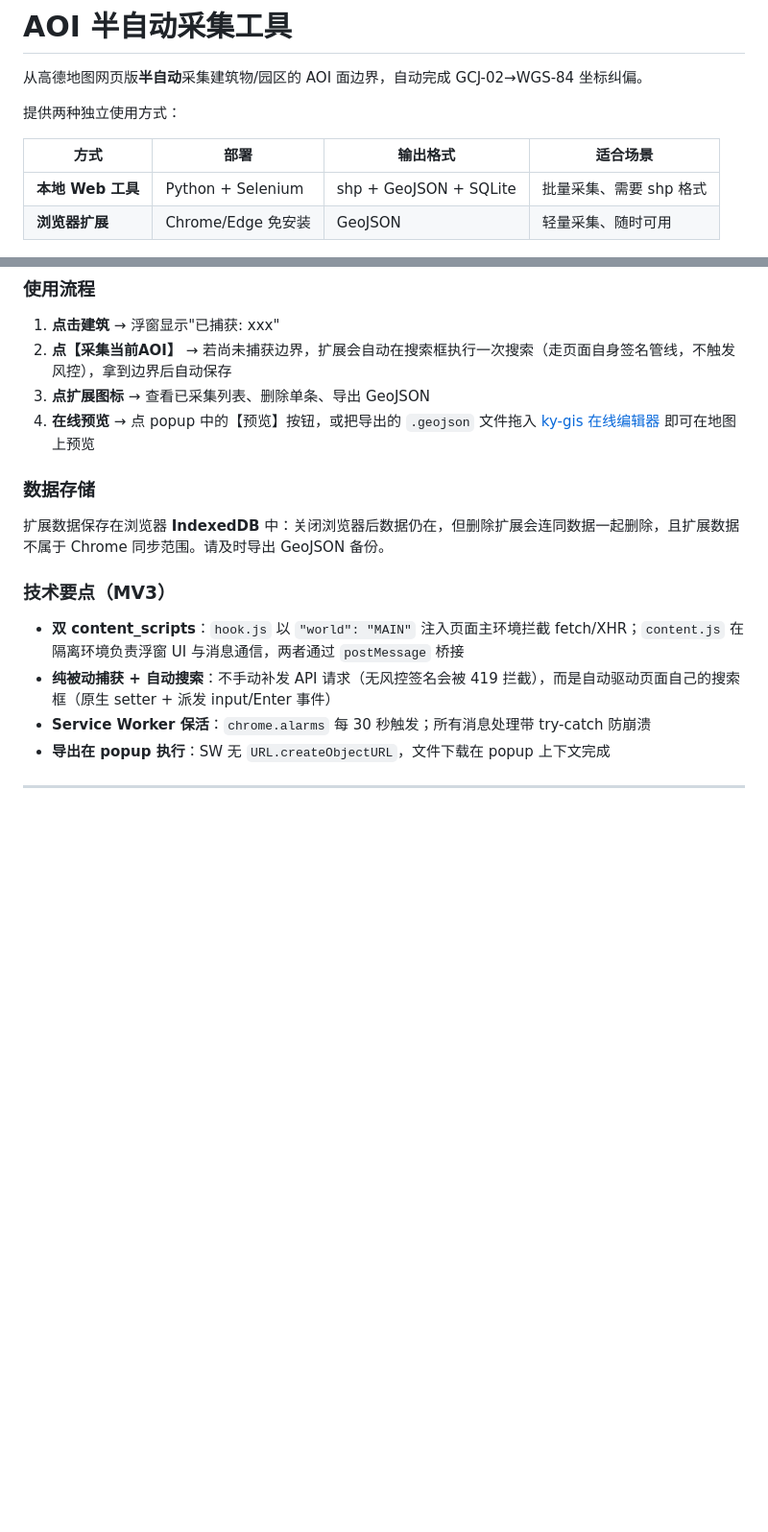
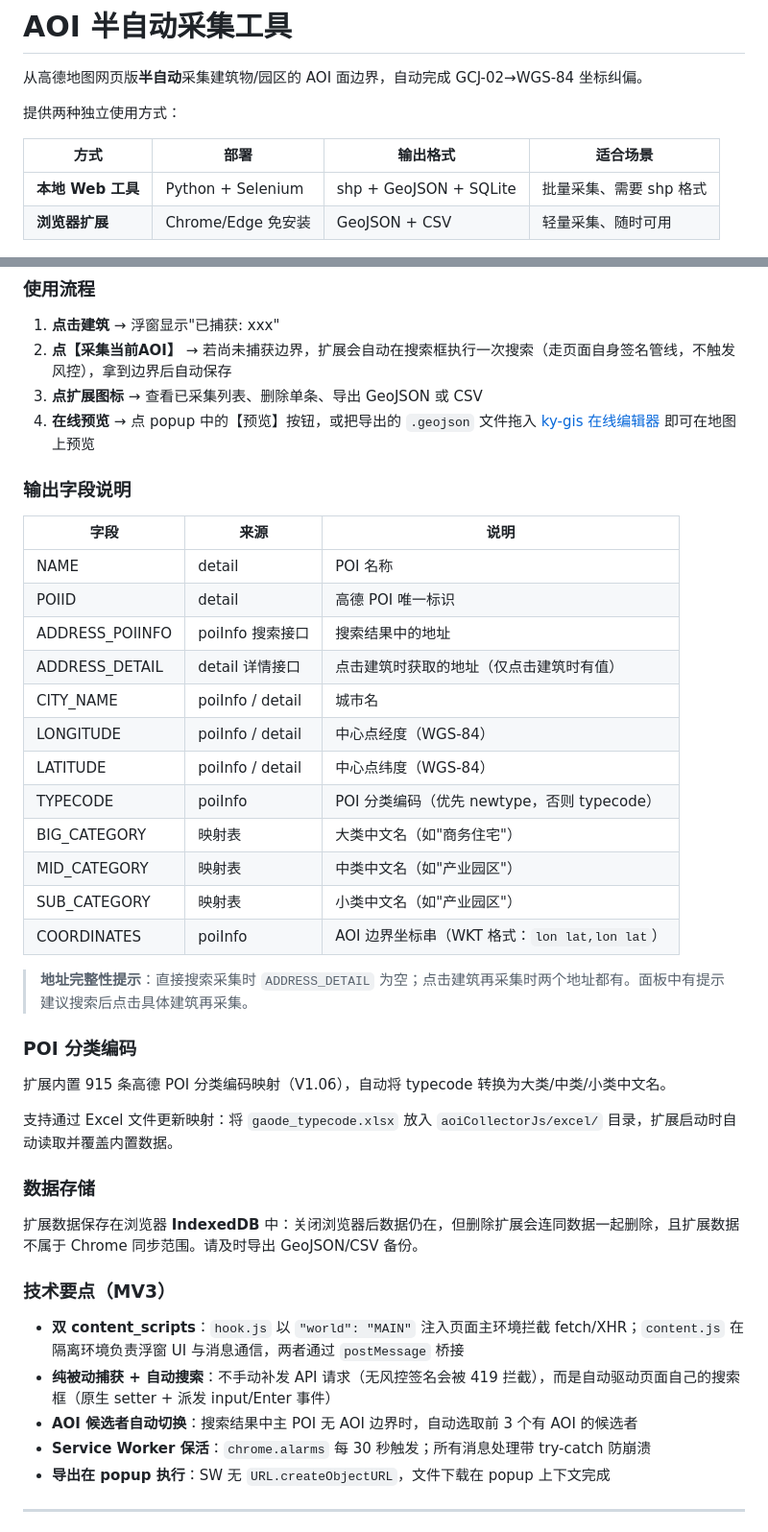
Before and after one commit to eqeqeqr/aoiCollector, a Markdown page: README.md, 2 parts joined by grey strips. Shown at 96% size. Rendered like a GitHub page; blank space fills up the shorter version.

Commit message:
docs: README更新 - 新增CSV导出/分类编码/双地址字段等当前功能

```diff
--- a/README.md
+++ b/README.md
@@ -7,7 +7,7 @@
 | 方式 | 部署 | 输出格式 | 适合场景 |
 |------|------|---------|---------|
 | **本地 Web 工具** | Python + Selenium | shp + GeoJSON + SQLite | 批量采集、需要 shp 格式 |
-| **浏览器扩展** | Chrome/Edge 免安装 | GeoJSON | 轻量采集、随时可用 |
+| **浏览器扩展** | Chrome/Edge 免安装 | GeoJSON + CSV | 轻量采集、随时可用 |
 
 ![控制台主页](_static/images/控制台主页.png)
 ![收集模式界面](_static/images/收集模式界面.png)
@@ -83,17 +83,43 @@ Chrome 111+ 及所有 Chromium 内核浏览器（Edge、Brave、Opera 等）。F
 
 1. **点击建筑** → 浮窗显示"已捕获: xxx"
 2. **点【采集当前AOI】** → 若尚未捕获边界，扩展会自动在搜索框执行一次搜索（走页面自身签名管线，不触发风控），拿到边界后自动保存
-3. **点扩展图标** → 查看已采集列表、删除单条、导出 GeoJSON
+3. **点扩展图标** → 查看已采集列表、删除单条、导出 GeoJSON 或 CSV
 4. **在线预览** → 点 popup 中的【预览】按钮，或把导出的 `.geojson` 文件拖入 [ky-gis 在线编辑器](https://ky-gis.com/zh/geojson-editor) 即可在地图上预览
+
+### 输出字段说明
+
+| 字段 | 来源 | 说明 |
+|------|------|------|
+| NAME | detail | POI 名称 |
+| POIID | detail | 高德 POI 唯一标识 |
+| ADDRESS_POIINFO | poiInfo 搜索接口 | 搜索结果中的地址 |
+| ADDRESS_DETAIL | detail 详情接口 | 点击建筑时获取的地址（仅点击建筑时有值） |
+| CITY_NAME | poiInfo / detail | 城市名 |
+| LONGITUDE | poiInfo / detail | 中心点经度（WGS-84） |
+| LATITUDE | poiInfo / detail | 中心点纬度（WGS-84） |
+| TYPECODE | poiInfo | POI 分类编码（优先 newtype，否则 typecode） |
+| BIG_CATEGORY | 映射表 | 大类中文名（如"商务住宅"） |
+| MID_CATEGORY | 映射表 | 中类中文名（如"产业园区"） |
+| SUB_CATEGORY | 映射表 | 小类中文名（如"产业园区"） |
+| COORDINATES | poiInfo | AOI 边界坐标串（WKT 格式：`lon lat,lon lat`） |
+
+> **地址完整性提示**：直接搜索采集时 `ADDRESS_DETAIL` 为空；点击建筑再采集时两个地址都有。面板中有提示建议搜索后点击具体建筑再采集。
+
+### POI 分类编码
+
+扩展内置 915 条高德 POI 分类编码映射（V1.06），自动将 typecode 转换为大类/中类/小类中文名。
+
+支持通过 Excel 文件更新映射：将 `gaode_typecode.xlsx` 放入 `aoiCollectorJs/excel/` 目录，扩展启动时自动读取并覆盖内置数据。
 
 ### 数据存储
 
-扩展数据保存在浏览器 **IndexedDB** 中：关闭浏览器后数据仍在，但删除扩展会连同数据一起删除，且扩展数据不属于 Chrome 同步范围。请及时导出 GeoJSON 备份。
+扩展数据保存在浏览器 **IndexedDB** 中：关闭浏览器后数据仍在，但删除扩展会连同数据一起删除，且扩展数据不属于 Chrome 同步范围。请及时导出 GeoJSON/CSV 备份。
 
 ### 技术要点（MV3）
 
 - **双 content_scripts**：`hook.js` 以 `"world": "MAIN"` 注入页面主环境拦截 fetch/XHR；`content.js` 在隔离环境负责浮窗 UI 与消息通信，两者通过 `postMessage` 桥接
 - **纯被动捕获 + 自动搜索**：不手动补发 API 请求（无风控签名会被 419 拦截），而是自动驱动页面自己的搜索框（原生 setter + 派发 input/Enter 事件）
+- **AOI 候选者自动切换**：搜索结果中主 POI 无 AOI 边界时，自动选取前 3 个有 AOI 的候选者
 - **Service Worker 保活**：`chrome.alarms` 每 30 秒触发；所有消息处理带 try-catch 防崩溃
 - **导出在 popup 执行**：SW 无 `URL.createObjectURL`，文件下载在 popup 上下文完成
 
```
Also changed, not shown: other parts of README.md (+8 -4 lines).
